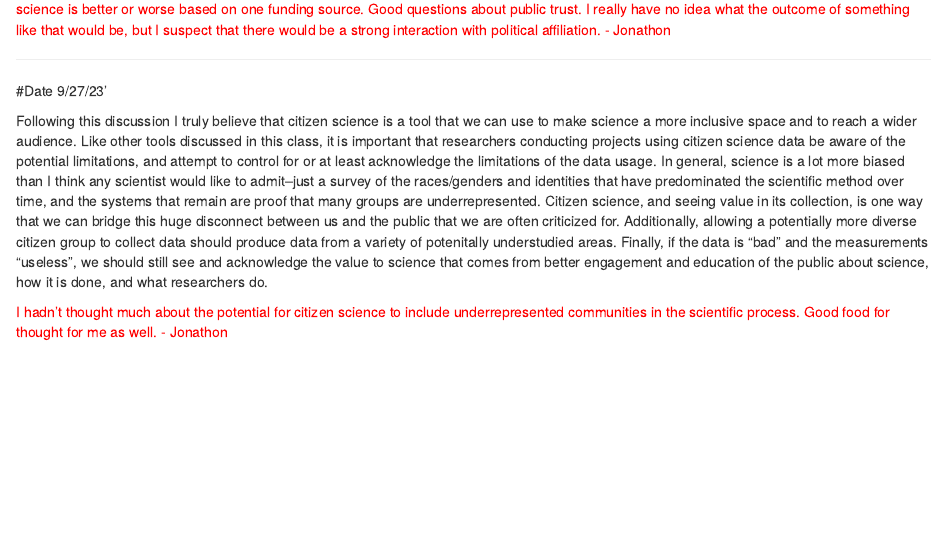
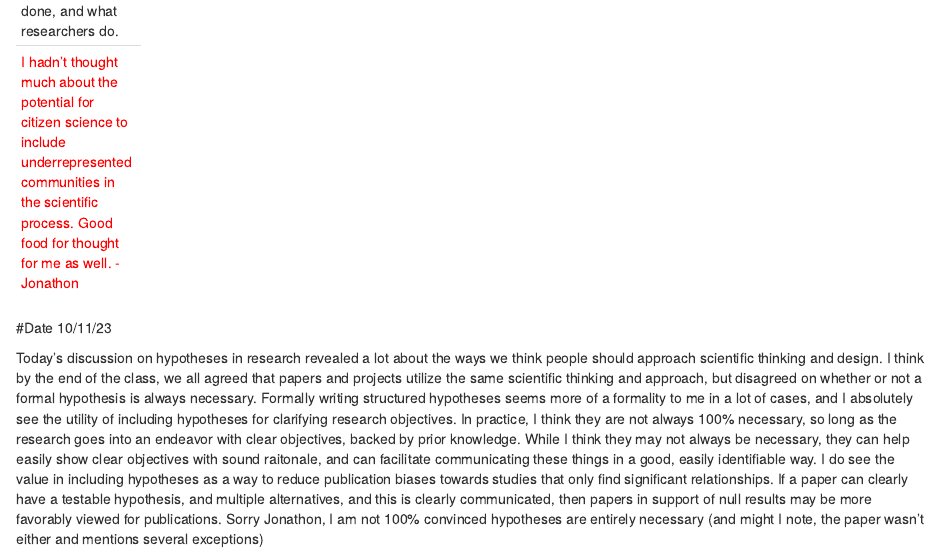
Before and after one commit to monetswildlife/Tools7970, an R Markdown document (Tools7970.Rmd): the page in a window 1100 px wide, from 1170 px down before the commit and from 2790 px down after it. Rendered offline with R 4.5, knitr and Pandoc, with nearby package versions.

Commit message:
Add files via upload

```diff
--- a/Tools7970.Rmd
+++ b/Tools7970.Rmd
@@ -40,9 +40,17 @@ It was interesting reading this article about publishing biases, I especially en
 
 
 ---
-#Date 9/27/23'
+#Date 9/27/23
 
 Following this discussion I truly believe that citizen science is a tool that we can use to make science a more inclusive space and to reach a wider audience. Like other tools discussed in this class, it is important that researchers conducting projects using citizen science data be aware of the potential limitations, and attempt to control for or at least acknowledge the limitations of the data usage. In general, science is a lot more biased than I think any scientist would like to admit--just a survey of the races/genders and identities that have predominated the scientific method over time, and the systems that remain are proof that many groups are underrepresented. Citizen science, and seeing value in its collection, is one way that we can bridge this huge disconnect between us and the public that we are often criticized for. Additionally, allowing a potentially more diverse citizen group to collect data should produce data from a variety of potenitally understudied areas. Finally, if the data is "bad" and the measurements "useless", we should still see and acknowledge the value to science that comes from better engagement and education of the public about science, how it is done, and what researchers do.
 
 
 <span style="color:red">I hadn't thought much about the potential for citizen science to include underrepresented communities in the scientific process. Good food for thought for me as well. - Jonathon</span>
+
+
+
+
+---
+#Date 10/11/23
+
+Today's discussion on hypotheses in research revealed a lot about the ways we think people should approach scientific thinking and design. I think by the end of the class, we all agreed that papers and projects utilize the same scientific thinking and approach, but disagreed on whether or not  a formal hypothesis is always necessary. Formally writing structured hypotheses seems more of a formality to me in a lot of cases, and I absolutely see the utility of including hypotheses for clarifying research objectives. In practice, I think they are not always 100% necessary, so long as the research goes into an endeavor with clear objectives, backed by prior knowledge. While I think they may not always be necessary, they can help easily show clear objectives with sound raitonale, and can facilitate communicating these things in a good, easily identifiable way. I do see the value in including hypotheses as a way to reduce publication biases towards studies that only find significant relationships. If a paper can clearly have a testable hypothesis, and multiple alternatives, and this is clearly communicated, then papers in support of null results may be more favorably viewed for publications. Sorry Jonathon, I am not 100% convinced hypotheses are entirely necessary (and might I note, the paper wasn't either and mentions several exceptions)
```
